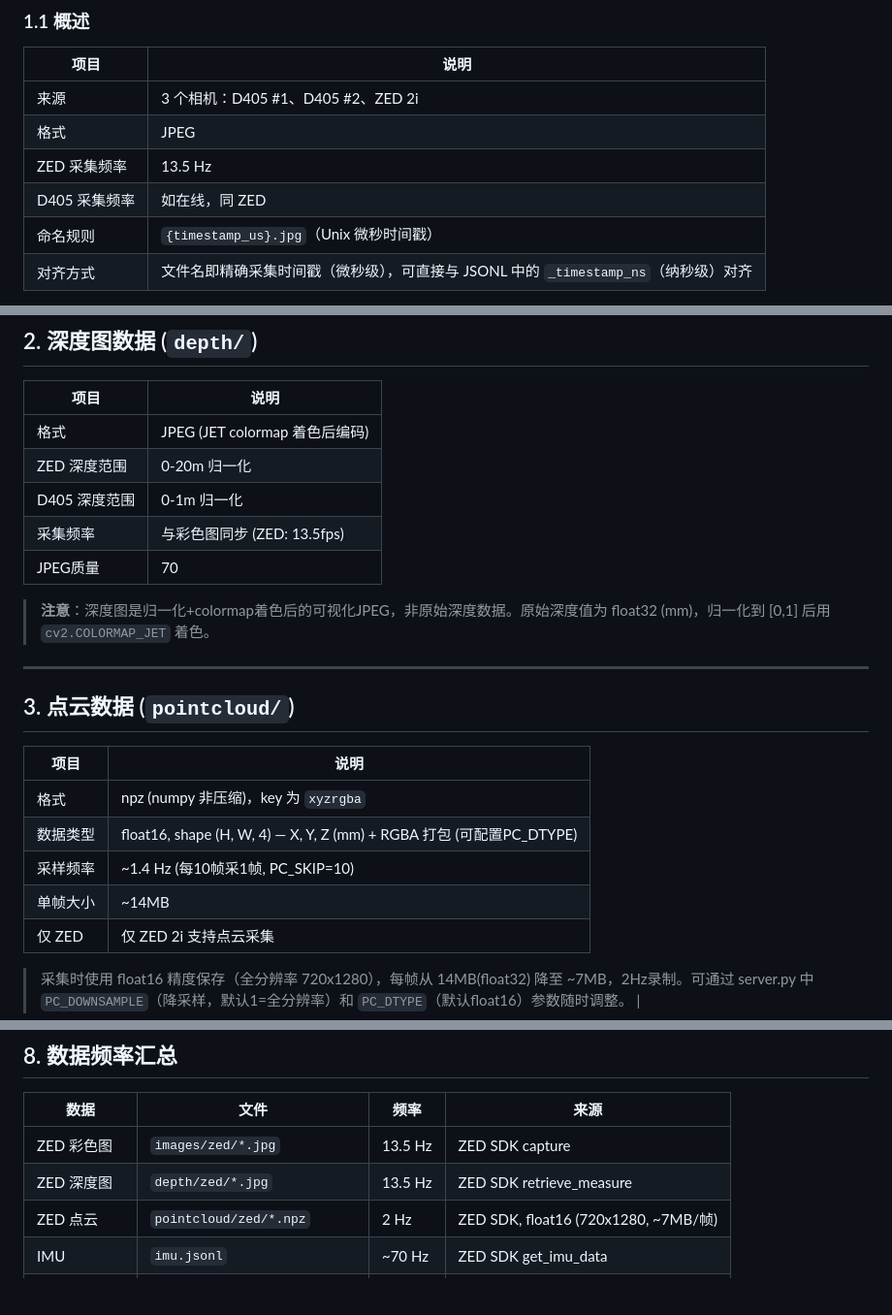
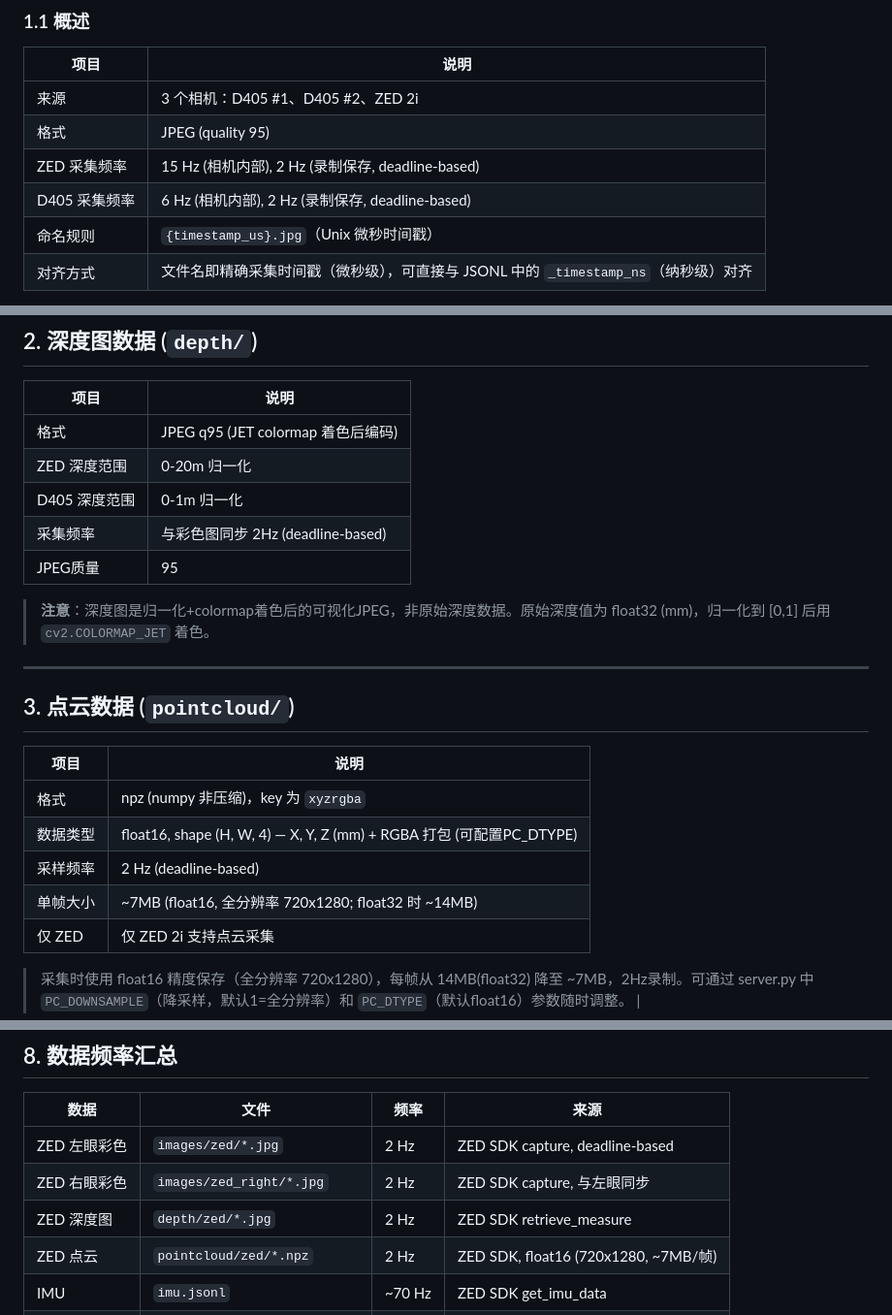
Before and after one commit to On-The-Ways/svtrobo_ws, a Markdown page: recordings/README.md, 3 parts joined by grey strips. Shown at 97% size. GitHub-like rendering; blank space fills up the shorter version.

```diff
--- a/recordings/README.md
+++ b/recordings/README.md
@@ -65,9 +65,9 @@ recordings/
 | 项目 | 说明 |
 |------|------|
 | 来源 | 3 个相机：D405 #1、D405 #2、ZED 2i |
-| 格式 | JPEG |
-| ZED 采集频率 | 13.5 Hz |
-| D405 采集频率 | 如在线，同 ZED |
+| 格式 | JPEG (quality 95) |
+| ZED 采集频率 | 15 Hz (相机内部), 2 Hz (录制保存, deadline-based) |
+| D405 采集频率 | 6 Hz (相机内部), 2 Hz (录制保存, deadline-based) |
 | 命名规则 | `{timestamp_us}.jpg`（Unix 微秒时间戳） |
 | 对齐方式 | 文件名即精确采集时间戳（微秒级），可直接与 JSONL 中的 `_timestamp_ns`（纳秒级）对齐 |
 
@@ -89,11 +89,11 @@ recordings/
 
 | 项目 | 说明 |
 |------|------|
-| 格式 | JPEG (JET colormap 着色后编码) |
+| 格式 | JPEG q95 (JET colormap 着色后编码) |
 | ZED 深度范围 | 0-20m 归一化 |
 | D405 深度范围 | 0-1m 归一化 |
-| 采集频率 | 与彩色图同步 (ZED: 13.5fps) |
-| JPEG质量 | 70 |
+| 采集频率 | 与彩色图同步 2Hz (deadline-based) |
+| JPEG质量 | 95 |
 
 > **注意**：深度图是归一化+colormap着色后的可视化JPEG，非原始深度数据。原始深度值为 float32 (mm)，归一化到 [0,1] 后用 `cv2.COLORMAP_JET` 着色。
 
@@ -105,8 +105,8 @@ recordings/
 |------|------|
 | 格式 | npz (numpy 非压缩)，key 为 `xyzrgba` |
 | 数据类型 | float16, shape (H, W, 4) — X, Y, Z (mm) + RGBA 打包 (可配置PC_DTYPE) |
-| 采样频率 | ~1.4 Hz (每10帧采1帧, PC_SKIP=10) |
-| 单帧大小 | ~14MB |
+| 采样频率 | 2 Hz (deadline-based) |
+| 单帧大小 | ~7MB (float16, 全分辨率 720x1280; float32 时 ~14MB) |
 | 仅 ZED | 仅 ZED 2i 支持点云采集
 
 > 采集时使用 float16 精度保存（全分辨率 720x1280），每帧从 14MB(float32) 降至 ~7MB，2Hz录制。可通过 server.py 中 `PC_DOWNSAMPLE`（降采样，默认1=全分辨率）和 `PC_DTYPE`（默认float16）参数随时调整。 |
@@ -236,8 +236,9 @@ python3 src/web_control/bag_converter.py recordings/YYYYMMDD_HHMMSS/rosbag recor
 
 | 数据 | 文件 | 频率 | 来源 |
 |------|------|------|------|
-| ZED 彩色图 | `images/zed/*.jpg` | 13.5 Hz | ZED SDK capture |
-| ZED 深度图 | `depth/zed/*.jpg` | 13.5 Hz | ZED SDK retrieve_measure |
+| ZED 左眼彩色 | `images/zed/*.jpg` | 2 Hz | ZED SDK capture, deadline-based |
+| ZED 右眼彩色 | `images/zed_right/*.jpg` | 2 Hz | ZED SDK capture, 与左眼同步 |
+| ZED 深度图 | `depth/zed/*.jpg` | 2 Hz | ZED SDK retrieve_measure |
 | ZED 点云 | `pointcloud/zed/*.npz` | 2 Hz | ZED SDK, float16 (720x1280, ~7MB/帧) |
 | IMU | `imu.jsonl` | ~70 Hz | ZED SDK get_imu_data |
 | 底盘关节状态 | `chassis_joint_states.jsonl` | ~10 Hz | ROS2 /chassis/joint_states |
```
Also changed, not shown: other parts of recordings/README.md (+2 -2 lines), src/camera_driver/CAMERA_DRIVER_GUIDE.md (+8 -8 lines), src/web_control/WEB_CONTROL_GUIDE.md (+1 -1 lines).
